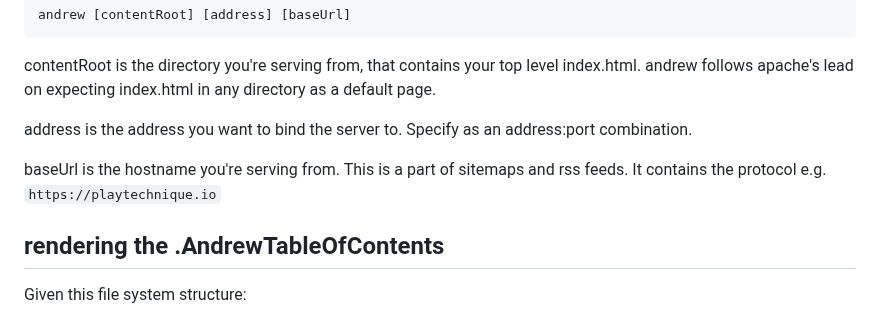
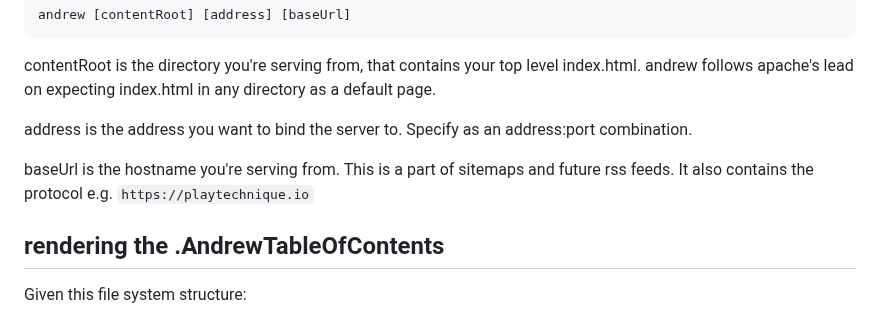
Before and after one commit to PlayTechnique/andrew, a Markdown page: README.md, the part around the change. GitHub-like rendering.

```diff
--- a/README.md
+++ b/README.md
@@ -21,7 +21,7 @@ apache's lead on expecting index.html in any directory as a default page.
 
 address is the address you want to bind the server to. Specify as an address:port combination.
 
-baseUrl is the hostname you're serving from. This is a part of sitemaps and rss feeds. It contains the protocol
+baseUrl is the hostname you're serving from. This is a part of sitemaps and future rss feeds. It also contains the protocol
 e.g. `https://playtechnique.io`
 
 
```
